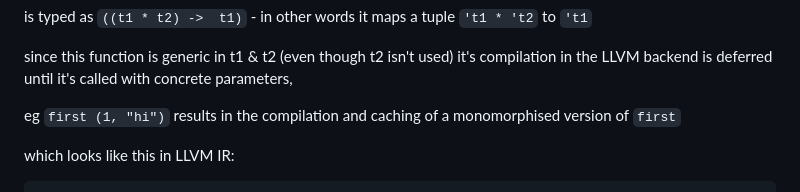
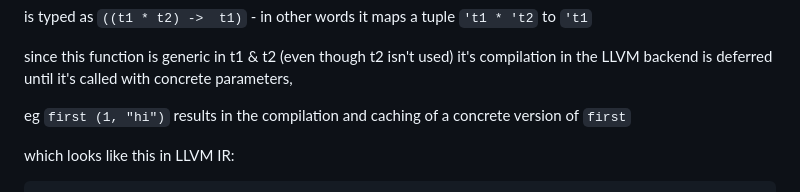
Before and after one commit to crawdaddie/yalce, a Markdown page: README.md, the part around the change. Drawn GitHub-style.

```diff
--- a/README.md
+++ b/README.md
@@ -109,7 +109,7 @@ is typed as `((t1 * t2) ->  t1)` - in other words it maps a tuple `'t1 * 't2` to
 since this function is generic in t1 & t2 (even though t2 isn't used)
 it's compilation in the LLVM backend is deferred until it's called with concrete parameters,
 
-eg `first (1, "hi")` results in the compilation and caching of a monomorphised version of
+eg `first (1, "hi")` results in the compilation and caching of a concrete version of
 `first`
 
 which looks like this in LLVM IR:
```
